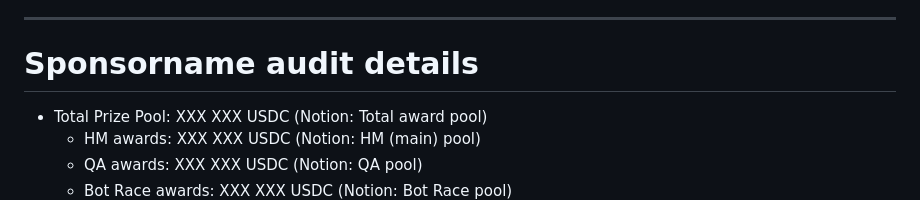
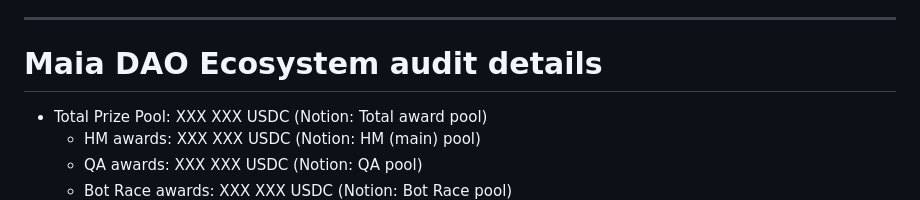
Before and after one commit to code-423n4/2023-05-maia, a Markdown page: README.md, the part around the change. Rendered like a GitHub page.

```diff
--- a/README.md
+++ b/README.md
@@ -61,7 +61,7 @@ Under "SPONSORS ADD INFO HERE" heading below, include the following:
 
 ---
 
-# Sponsorname audit details
+# Maia DAO Ecosystem audit details
 - Total Prize Pool: XXX XXX USDC (Notion: Total award pool)
   - HM awards: XXX XXX USDC (Notion: HM (main) pool)
   - QA awards: XXX XXX USDC (Notion: QA pool)
```
